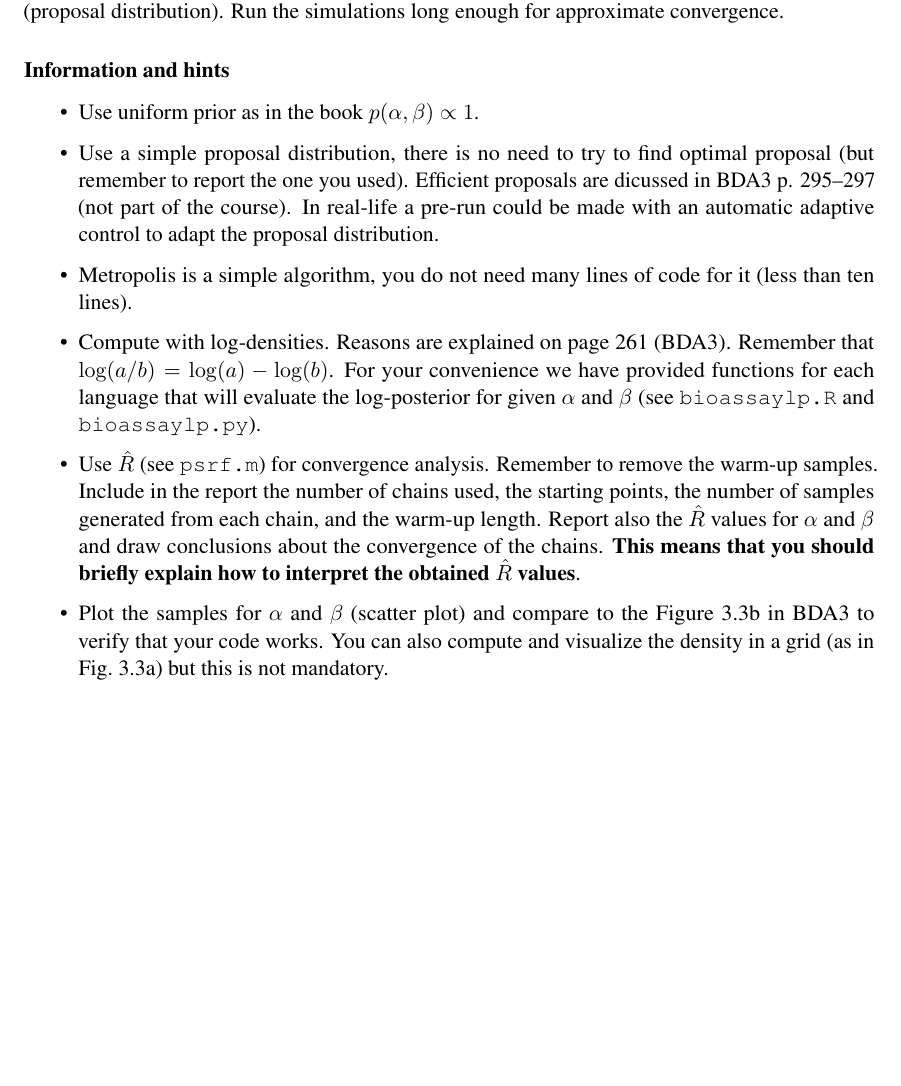
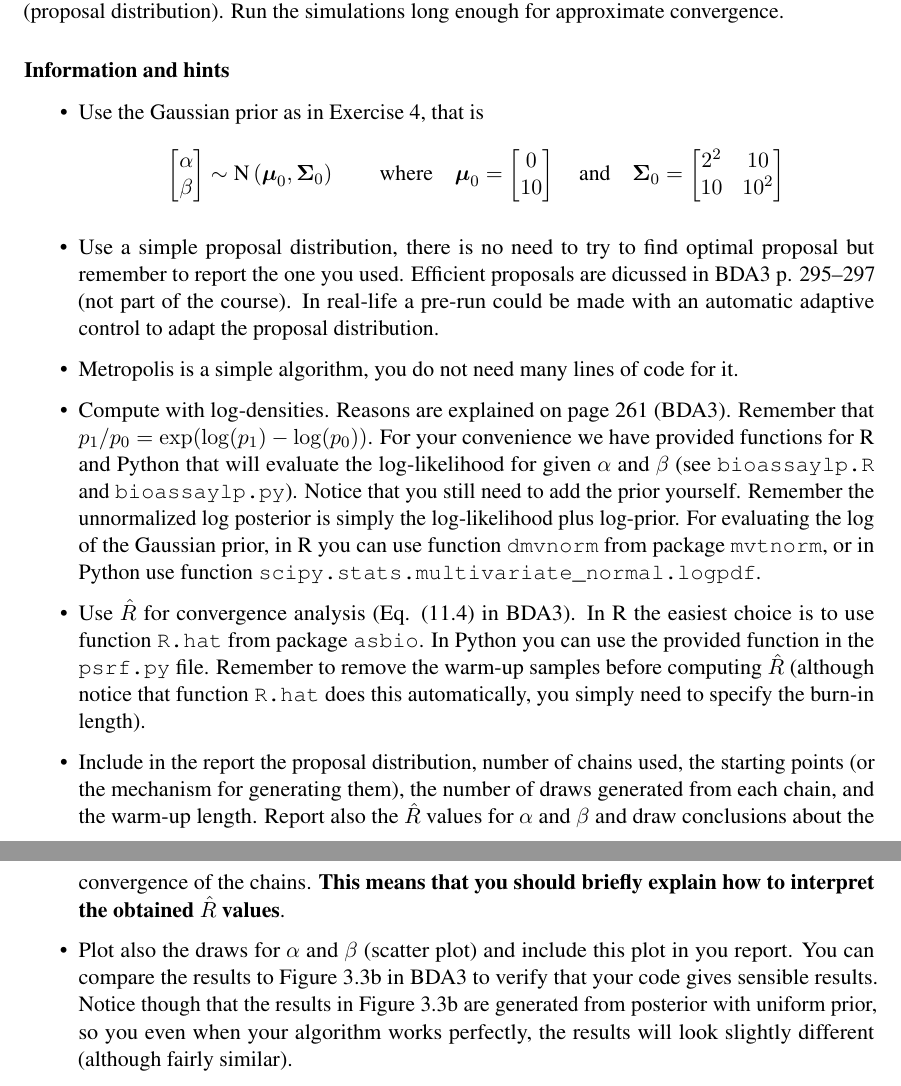
Before and after one commit to avehtari/BDA_course_Aalto, a LaTeX problem sheet (exercises/ex5.tex): part of the page before the commit and two parts of pages 1 and 2 of 2 after it, the two joined at a grey line, cut so that both start at the same text, the shorter picture padded with empty space. Compiled offline with pdfLaTeX.

Commit message:
updates to instructions for ex5.

```diff
--- a/exercises/ex5.tex
+++ b/exercises/ex5.tex
@@ -36,6 +36,8 @@
 \DeclareMathOperator{\U}{U}
 \DeclareMathOperator{\tr}{tr}
 \DeclareMathOperator{\trace}{trace}
+\newcommand{\vc}[1] { \mathbf{#1} }
+\newcommand{\vs}[1] { \boldsymbol{#1} }
 
 \pagestyle{empty}
 
@@ -67,14 +69,25 @@ simulations long enough for approximate convergence.
 \subsubsection*{Information and hints}
 
 \begin{itemize}
-\item Use uniform prior as in the book $p(\alpha,\beta)\propto 1$.
-\item Use a simple proposal distribution, there is no need to try to find optimal proposal (but remember to report the one you used). Efficient proposals are dicussed in BDA3 p. 295--297 (not part of the course). In real-life a pre-run could be made with an automatic adaptive control to adapt the proposal distribution.
-\item Metropolis is a simple algorithm, you do not need many lines of
-  code for it (less than ten lines). %Insert your code into Matlab template ex11\_2.m.
-\item Compute with log-densities. Reasons are explained on page 261 (BDA3). Remember that $\log(a/b)=\log(a)-\log(b)$. For your convenience we have provided functions for each language that will evaluate the log-posterior for given $\alpha$ and $\beta$ (see {\tt bioassaylp.R} and {\tt bioassaylp.py}).
-\item Use $\hat{R}$ (see {\tt psrf.m}) for convergence analysis. Remember to remove the warm-up samples. Include in the report the number of chains used, the starting points, the number of samples generated from each chain, and the warm-up length. Report also the $\hat R$ values for $\alpha$ and $\beta$ and draw conclusions about the convergence of the chains.
+\item Use the Gaussian prior as in Exercise 4, that is % uniform prior as in the book $p(\alpha,\beta)\propto 1$.
+\begin{align*}
+	\begin{bmatrix}
+	\alpha \\ \beta
+	\end{bmatrix}
+	\sim
+	\text{N} \left(\vs \mu_0, \vc \Sigma_0 \right) \qquad
+	\text{where} \quad
+	\vs \mu_0 = \begin{bmatrix} 0 \\ 10 \end{bmatrix} \quad \text{and} \quad
+	\vc \Sigma_0 = \begin{bmatrix} 2^2 & 10 \\ 10 & 10^2 \end{bmatrix}
+\end{align*}
+\item Use a simple proposal distribution, there is no need to try to find optimal proposal but remember to report the one you used. Efficient proposals are dicussed in BDA3 p. 295--297 (not part of the course). In real-life a pre-run could be made with an automatic adaptive control to adapt the proposal distribution.
+\item Metropolis is a simple algorithm, you do not need many lines of code for it.
+\item Compute with log-densities. Reasons are explained on page 261 (BDA3). Remember that $p_1/p_0=\exp(\log(p_1)-\log(p_0))$. For your convenience we have provided functions for R and Python that will evaluate the log-likelihood for given $\alpha$ and $\beta$ (see {\tt bioassaylp.R} and {\tt bioassaylp.py}). Notice that you still need to add the prior yourself. Remember the unnormalized log posterior is simply the log-likelihood plus log-prior. For evaluating the log of the Gaussian prior, in R you can use function {\tt dmvnorm} from package {\tt mvtnorm}, or in Python use function {\tt scipy.stats.multivariate\_normal.logpdf}.
+\item Use $\hat{R}$ for convergence analysis (Eq. (11.4) in BDA3). In R the easiest choice is to use function {\tt R.hat} from package {\tt asbio}. In Python you can use the provided function in the {\tt psrf.py} file. Remember to remove the warm-up samples before computing $\hat R$ (although notice that function {\tt R.hat} does this automatically, you simply need to specify the burn-in length).
+
+\item Include in the report the proposal distribution, number of chains used, the starting points (or the mechanism for generating them), the number of draws generated from each chain, and the warm-up length. Report also the $\hat R$ values for $\alpha$ and $\beta$ and draw conclusions about the convergence of the chains.
 \textbf{This means that you should briefly explain how to interpret the obtained} $\hat R$ \textbf{values}.
-\item Plot the samples for $\alpha$ and $\beta$ (scatter plot) and compare to the Figure~3.3b in BDA3 to verify that your code works. You can also compute and visualize the density in a grid (as in Fig.~3.3a) but this is not mandatory.
+\item Plot also the draws for $\alpha$ and $\beta$ (scatter plot) and include this plot in you report. You can compare the results to Figure~3.3b in BDA3 to verify that your code gives sensible results. Notice though that the results in Figure~3.3b are generated from posterior with uniform prior, so you even when your algorithm works perfectly, the results will look slightly different (although fairly similar).
 \end{itemize}
 
 
```
Also changed, not shown: exercises/ex5_rubric.md (+1 -2 lines), exercises/ex5.pdf.
